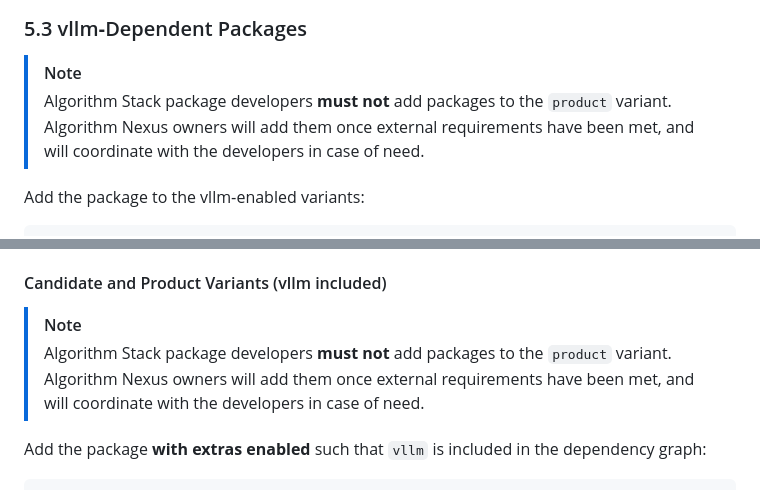
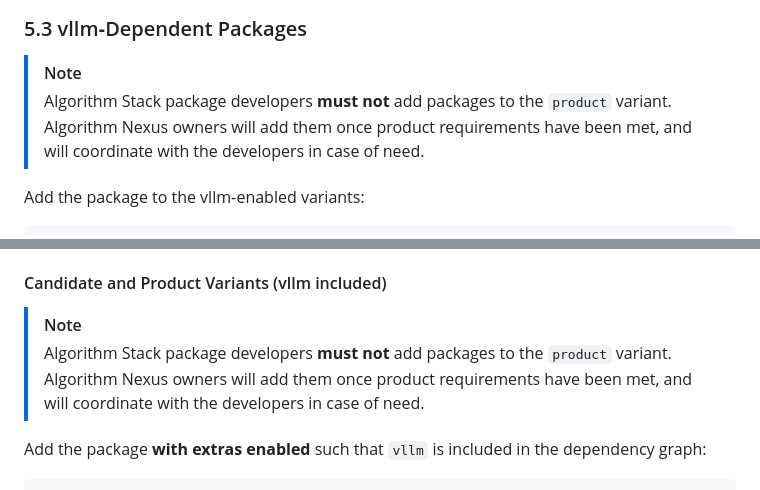
Before and after one commit to IBM/algorithm-nexus, a Markdown page: docs/design/dependency-resolution.md, 2 parts joined by grey strips. Drawn GitHub-style.

Commit message:
docs(design): update requirements wording

```diff
--- a/docs/design/dependency-resolution.md
+++ b/docs/design/dependency-resolution.md
@@ -170,7 +170,7 @@ uv add <package-name> --optional ecosystem
 > [!NOTE]
 >
 > Algorithm Stack package developers **must not** add packages to the `product`
-> variant. Algorithm Nexus owners will add them once external requirements have
+> variant. Algorithm Nexus owners will add them once product requirements have
 > been met, and will coordinate with the developers in case of need.
 
 Add the package to the vllm‑enabled variants:
@@ -202,7 +202,7 @@ uv add <package-name>[<non-vllm-extra>] --optional ecosystem
 > [!NOTE]
 >
 > Algorithm Stack package developers **must not** add packages to the `product`
-> variant. Algorithm Nexus owners will add them once external requirements have
+> variant. Algorithm Nexus owners will add them once product requirements have
 > been met, and will coordinate with the developers in case of need.
 
 Add the package **with extras enabled** such that `vllm` is included in the
```
